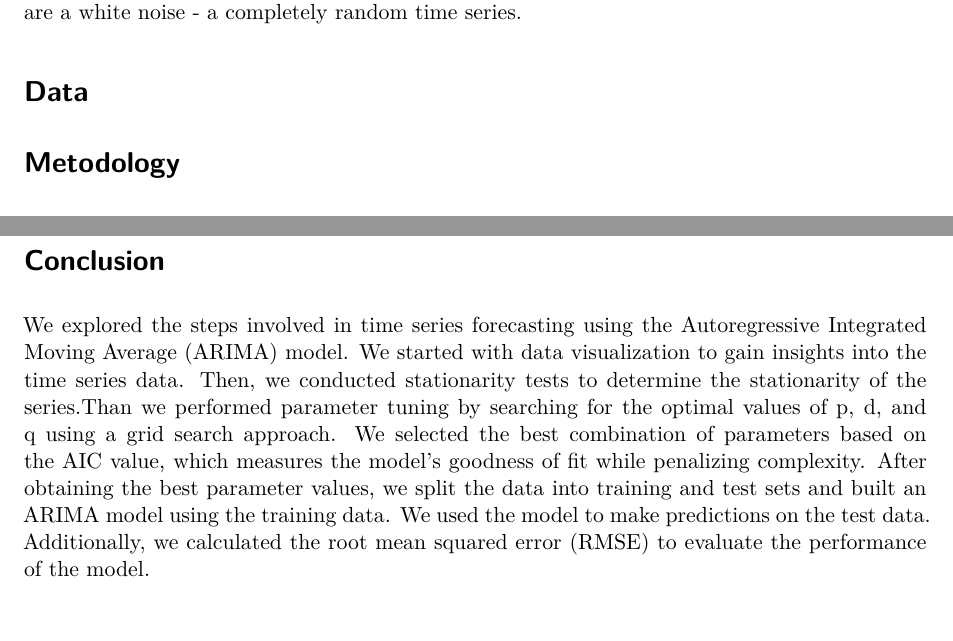
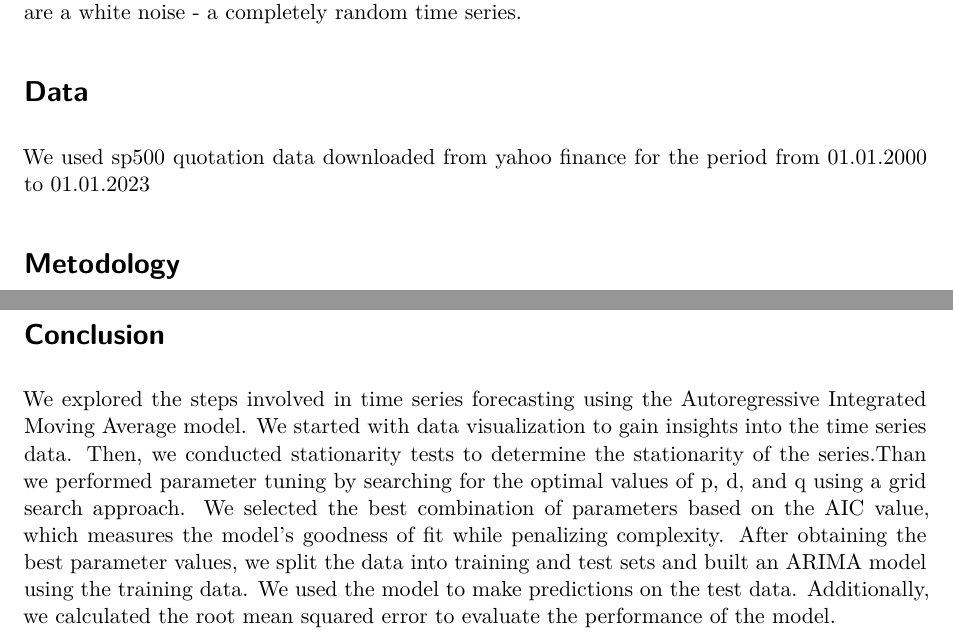
Before and after one commit to Sosik1/RR2023_project, a Quarto document (ARIMA_Time_Series_Forcasting_Python_to_R.qmd): two parts of pages 1 and 7 of 8 before the commit and two parts of pages 1 and 8 of 8 after it, joined at a grey line, cut so that both start at the same text, the shorter picture padded with empty space. Rendered offline with R 4.5, knitr and Pandoc in place of Quarto, then LaTeX, with nearby package versions; some code elsewhere in the file could not run offline.

Commit message:
dodatkowe komentarze

````diff
--- a/ARIMA_Time_Series_Forcasting_Python_to_R.qmd
+++ b/ARIMA_Time_Series_Forcasting_Python_to_R.qmd
@@ -14,7 +14,7 @@ format:
 Time series forecasting is a very attractive idea for researchers, especially in the context of forecasting financial asset prices. However, for centuries mathematicians and scholars who attempted such thing almost always have failed, leading many to believe that market returns are a white noise - a completely random time series.
 
 # Data
-
+We used sp500 quotation data downloaded from yahoo finance for the period from 01.01.2000 to 01.01.2023
 ```{r include=FALSE}
 library(xts)
 library(foreach)
@@ -275,7 +275,7 @@ cat("RMSE: ", rmse)
 ```
 
 # Conclusion
-We explored the steps involved in time series forecasting using the Autoregressive Integrated Moving Average (ARIMA) model. We started with data visualization to gain insights into the time series data. Then, we conducted stationarity tests to determine the stationarity of the series.Than we performed parameter tuning by searching for the optimal values of p, d, and q using a grid search approach. We selected the best combination of parameters based on the AIC value, which measures the model's goodness of fit while penalizing complexity. After obtaining the best parameter values, we split the data into training and test sets and built an ARIMA model using the training data. We used the model to make predictions on the test data. Additionally, we calculated the root mean squared error (RMSE) to evaluate the performance of the model.
+We explored the steps involved in time series forecasting using the Autoregressive Integrated Moving Average model. We started with data visualization to gain insights into the time series data. Then, we conducted stationarity tests to determine the stationarity of the series.Than we performed parameter tuning by searching for the optimal values of p, d, and q using a grid search approach. We selected the best combination of parameters based on the AIC value, which measures the model's goodness of fit while penalizing complexity. After obtaining the best parameter values, we split the data into training and test sets and built an ARIMA model using the training data. We used the model to make predictions on the test data. Additionally, we calculated the root mean squared error to evaluate the performance of the model.
 
 # References
 [Sfaihi Y. (2023), ARIMA Time Series Forecasting - S&P 500 Stock](https://www.kaggle.com/code/yassinesfaihi/arima-time-series-forecasting-s-p-500-stock)
````
